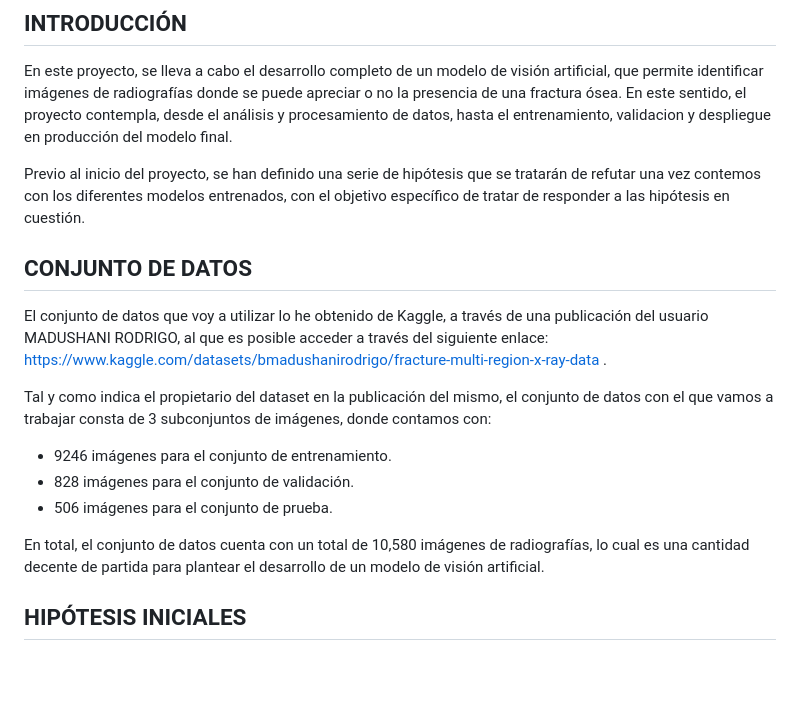
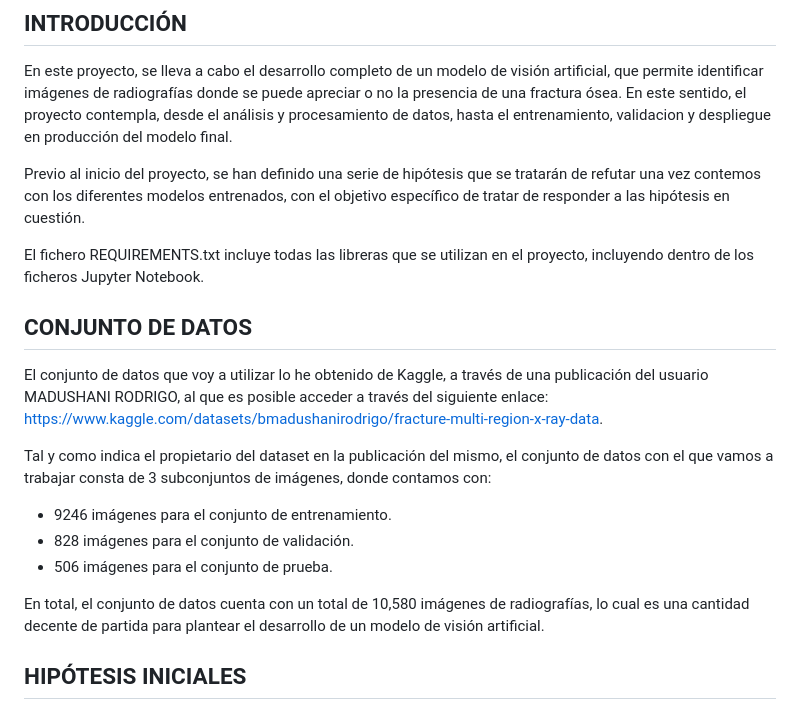
Before and after one commit to Davidpm02/KAGGLE_CONTENT, a Markdown page: Machine Learning/Proyecto Final Deep Learning TOKIOSCHOOL/README.md, the part around one of its changes. Rendered like a GitHub page; blank space fills up the shorter version.

Commit message:
README actualizado

```diff
--- a/Machine Learning/Proyecto Final Deep Learning TOKIOSCHOOL/README.md
+++ b/Machine Learning/Proyecto Final Deep Learning TOKIOSCHOOL/README.md
@@ -6,11 +6,12 @@ En este proyecto, se lleva a cabo el desarrollo completo de un modelo de visión
 
 Previo al inicio del proyecto, se han definido una serie de hipótesis que se tratarán de refutar una vez contemos con los diferentes modelos entrenados, con el objetivo específico de tratar de responder a las hipótesis en cuestión.
 
+El fichero REQUIREMENTS.txt incluye todas las libreras que se utilizan en el proyecto, incluyendo dentro de los ficheros Jupyter Notebook.
 
 ## CONJUNTO DE DATOS
 
 El conjunto de datos que voy a utilizar lo he obtenido de Kaggle, a través de una publicación del usuario MADUSHANI RODRIGO, al que es posible acceder a través del siguiente enlace:
-https://www.kaggle.com/datasets/bmadushanirodrigo/fracture-multi-region-x-ray-data .
+<https://www.kaggle.com/datasets/bmadushanirodrigo/fracture-multi-region-x-ray-data>.
 
 Tal y como indica el propietario del dataset en la publicación del mismo, el conjunto de datos con el que vamos a trabajar consta de 3 subconjuntos de imágenes, donde contamos con:
 
@@ -19,7 +20,6 @@ Tal y como indica el propietario del dataset en la publicación del mismo, el co
 * 506 imágenes para el conjunto de prueba.
 
 En total, el conjunto de datos cuenta con un total de 10,580 imágenes de radiografías, lo cual es una cantidad decente de partida para plantear el desarrollo de un modelo de visión artificial.
-
 
 ## HIPÓTESIS INICIALES
 
```
Also changed, not shown: other parts of Machine Learning/Proyecto Final Deep Learning TOKIOSCHOOL/README.md (+3 -6 lines).
